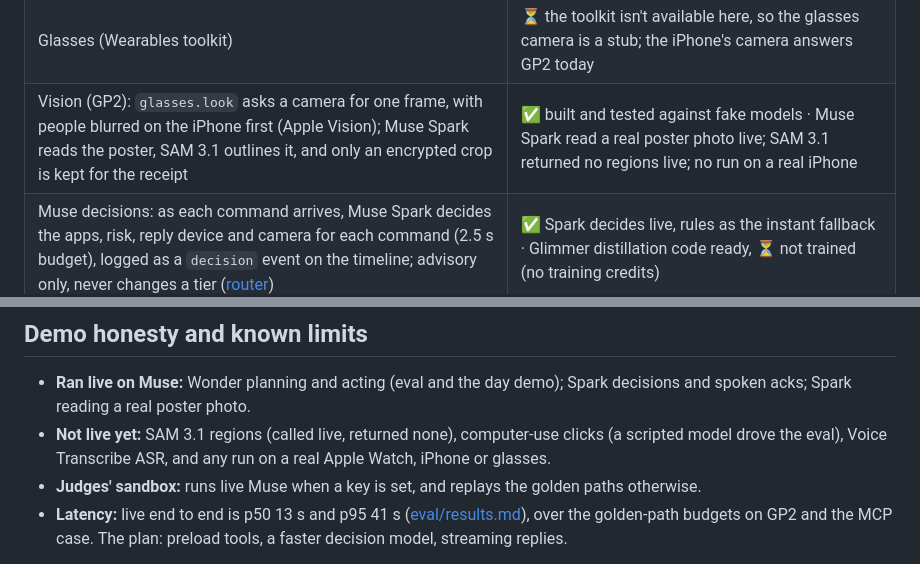
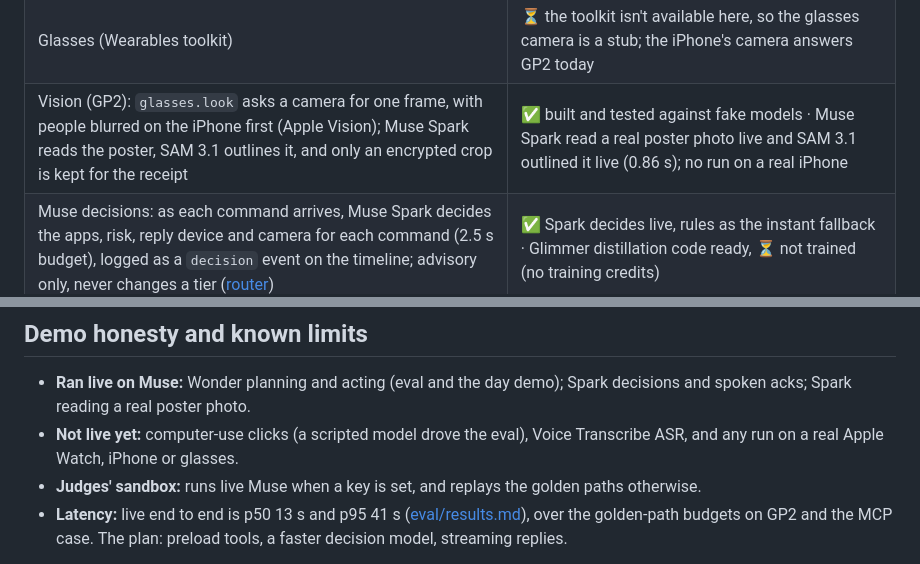
Before and after one commit to sandeepvijayarao09/auren, a Markdown page: README.md, 2 parts joined by grey strips. Drawn GitHub-style.

Commit message:
Docs: SAM 3.1 now outlines the poster live

```diff
--- a/README.md
+++ b/README.md
@@ -92,7 +92,7 @@ Devices are tools: on every turn, Core rebuilds the model's tool inventory from
 | Voice: `/v1/voice` relays the mic to Muse Voice Transcribe (keyword biasing, metadata-only logging), wake phrase removed, hold-to-talk on iPhone; the watch uploads signed hold-to-talk clips to `/v1/voice/clip`, relayed through the iPhone when needed | ✅ built and tested against a fake transcriber; live run needs the API key, and the watch mic a real watch |
 | Continuity: replies in sentences that move to the next device mid-reply, glasses drop after 1.5 s, the watch relays through the iPhone and still signs | ✅ built and tested (GP3 in under 2 s); relay untested on a real watch |
 | Glasses (Wearables toolkit) | ⏳ the toolkit isn't available here, so the glasses camera is a stub; the iPhone's camera answers GP2 today |
-| Vision (GP2): `glasses.look` asks a camera for one frame, with people blurred on the iPhone first (Apple Vision); Muse Spark reads the poster, SAM 3.1 outlines it, and only an encrypted crop is kept for the receipt | ✅ built and tested against fake models · Muse Spark read a real poster photo live; SAM 3.1 returned no regions live; no run on a real iPhone |
+| Vision (GP2): `glasses.look` asks a camera for one frame, with people blurred on the iPhone first (Apple Vision); Muse Spark reads the poster, SAM 3.1 outlines it, and only an encrypted crop is kept for the receipt | ✅ built and tested against fake models · Muse Spark read a real poster photo live and SAM 3.1 outlined it live (0.86 s); no run on a real iPhone |
 | Muse decisions: as each command arrives, Muse Spark decides the apps, risk, reply device and camera for each command (2.5 s budget), logged as a `decision` event on the timeline; advisory only, never changes a tier ([router](router/README.md)) | ✅ Spark decides live, rules as the instant fallback · Glimmer distillation code ready, ⏳ not trained (no training credits) |
 | MCP bridge: any MCP server in `mcp.json` becomes a Muse tool namespace; every tool asks for a tap unless you trust that server's read-only hints; never a write ([setup](docs/mcp-setup.md)) | ✅ built and tested with a demo Journal server; live Muse run pending |
 | Judges' sandbox: `make sandbox` serves `/try`, a fictional workspace with a simulated phone, watch and glasses; isolated visitors and rate limits; live Muse with a key, golden-path replays without one | ✅ built and tested; not deployed |
@@ -100,7 +100,7 @@ Devices are tools: on every turn, Core rebuilds the model's tool inventory from
 
 ## Demo honesty and known limits
 - **Ran live on Muse:** Wonder planning and acting (eval and the day demo); Spark decisions and spoken acks; Spark reading a real poster photo.
-- **Not live yet:** SAM 3.1 regions (called live, returned none), computer-use clicks (a scripted model drove the eval), Voice Transcribe ASR, and any run on a real Apple Watch, iPhone or glasses.
+- **Not live yet:** computer-use clicks (a scripted model drove the eval), Voice Transcribe ASR, and any run on a real Apple Watch, iPhone or glasses.
 - **Judges' sandbox:** runs live Muse when a key is set, and replays the golden paths otherwise.
 - **Latency:** live end to end is p50 13 s and p95 41 s ([eval/results.md](eval/results.md)), over the golden-path budgets on GP2 and the MCP case. The plan: preload tools, a faster decision model, streaming replies.
 
```
Also changed, not shown: MUSE.md (+1 -1 lines), SUBMISSION.md (+3 -3 lines).
